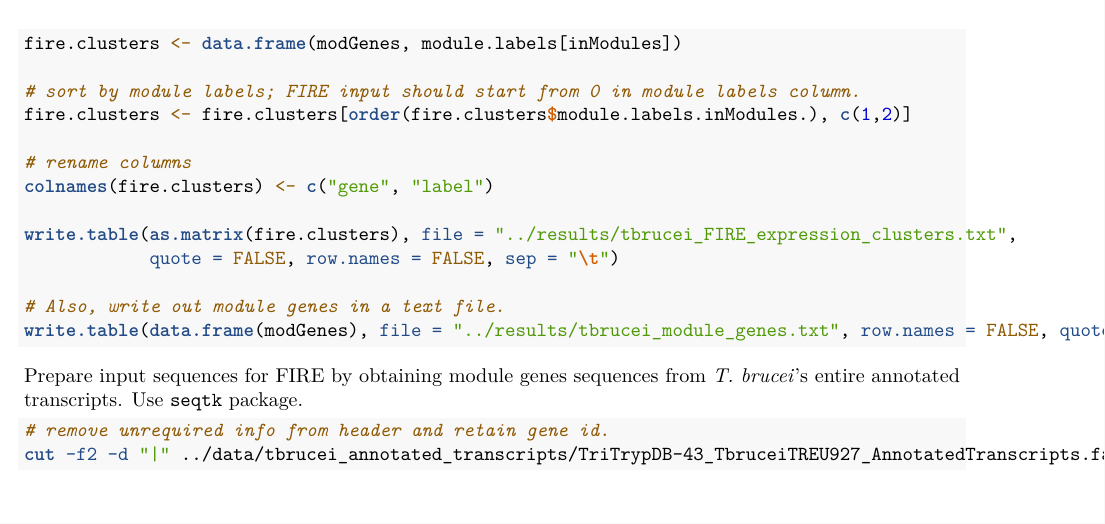
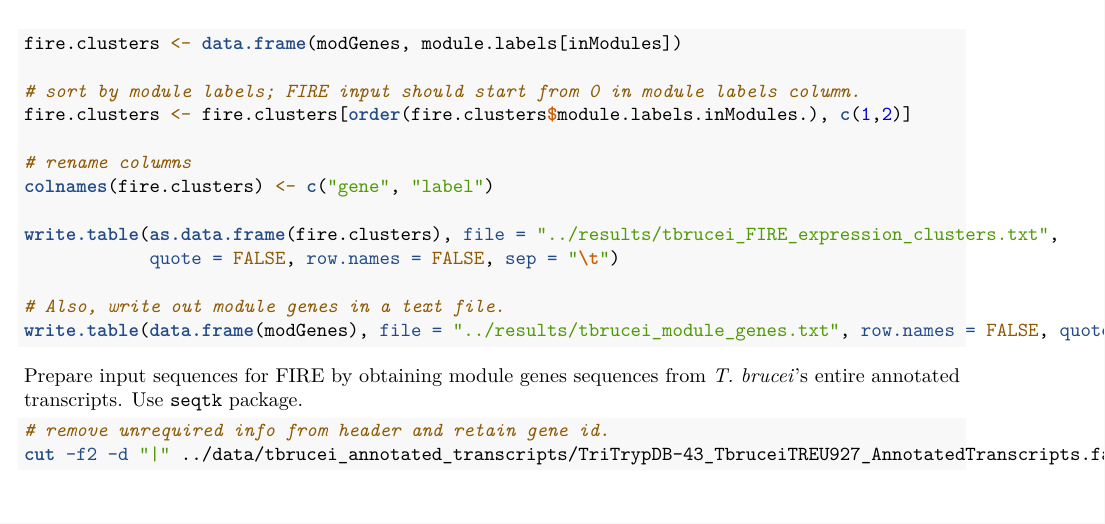
Before and after one commit to wanjauk/tbrucei_gcn, an R Markdown document (analysis/analysis.Rmd): part of page 34 of 35, cut so that both start at the same text. Rendered offline with R 4.5, knitr and Pandoc, then LaTeX, with nearby package versions; some code elsewhere in the file could not run offline.

Commit message:
generate FIRE input file and add its analysis result, add module enrichment reults in pdf format

```diff
--- a/analysis/analysis.Rmd
+++ b/analysis/analysis.Rmd
@@ -1717,7 +1717,7 @@ fire.clusters <- fire.clusters[order(fire.clusters$module.labels.inModules.), c(
 # rename columns
 colnames(fire.clusters) <- c("gene", "label")
 
-write.table(as.matrix(fire.clusters), file = "../results/tbrucei_FIRE_expression_clusters.txt",
+write.table(as.data.frame(fire.clusters), file = "../results/tbrucei_FIRE_expression_clusters.txt",
             quote = FALSE, row.names = FALSE, sep = "\t")
 
 # Also, write out module genes in a text file.
```
Also changed, not shown: analysis/module_go_enrichment_results.pdf (added), analysis/module_kegg_enrichment_results.pdf (added), 1 other file.
